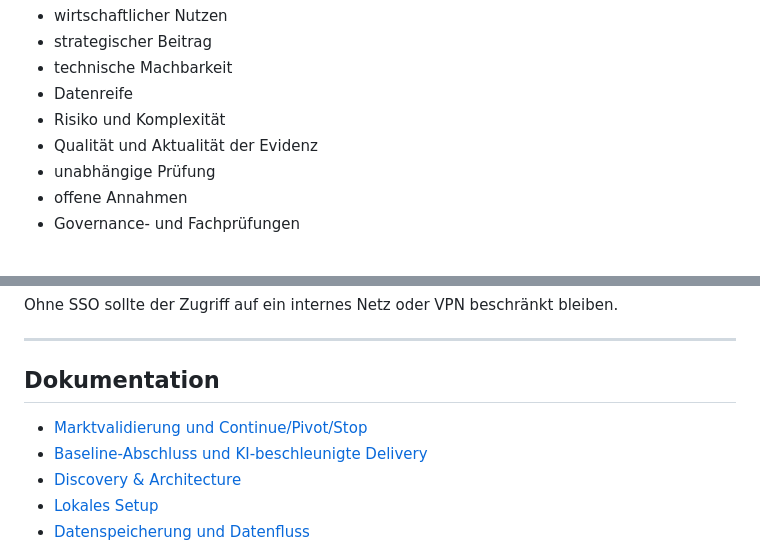
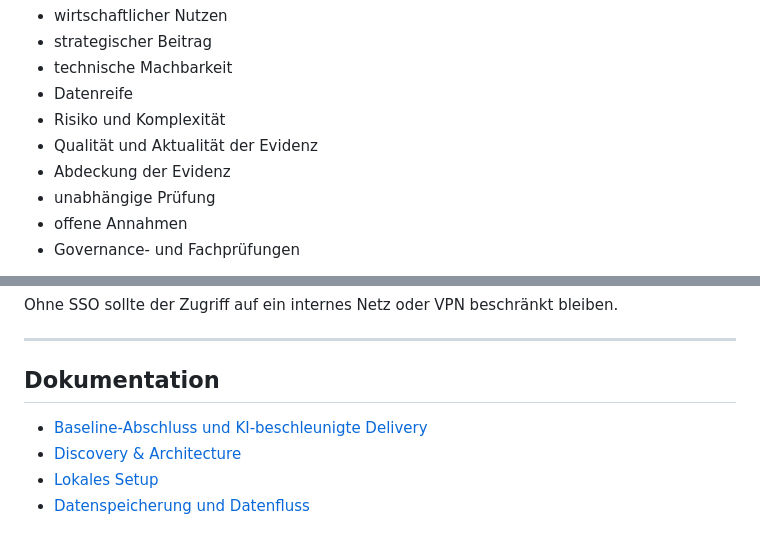
Before and after one commit to Satte882/KI-UseCase-Radar, a Markdown page: README.md, 2 parts joined by grey strips. Rendered like a GitHub page.

Commit message:
Docs: Marktvalidierungsplan aus Repository entfernen

```diff
--- a/README.md
+++ b/README.md
@@ -104,6 +104,7 @@ Berücksichtigt werden unter anderem:
 * Datenreife
 * Risiko und Komplexität
 * Qualität und Aktualität der Evidenz
+* Abdeckung der Evidenz
 * unabhängige Prüfung
 * offene Annahmen
 * Governance- und Fachprüfungen
@@ -419,7 +420,6 @@ Ohne SSO sollte der Zugriff auf ein internes Netz oder VPN beschränkt bleiben.
 
 ## Dokumentation
 
-* [Marktvalidierung und Continue/Pivot/Stop](docs/VALIDATION_PLAN.md)
 * [Baseline-Abschluss und KI-beschleunigte Delivery](docs/AI_ACCELERATION_PLAN.md)
 * [Discovery & Architecture](docs/DISCOVERY_ARCHITECTURE.md)
 * [Lokales Setup](SETUP.md)
```
